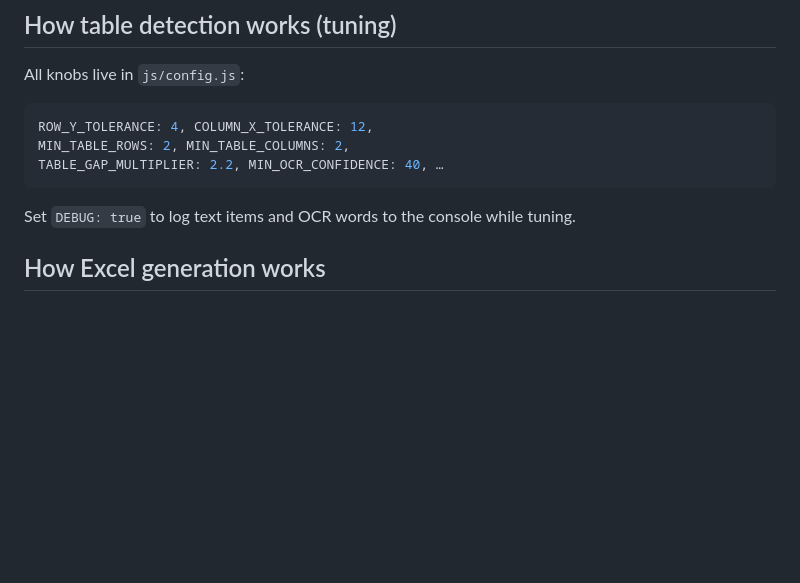
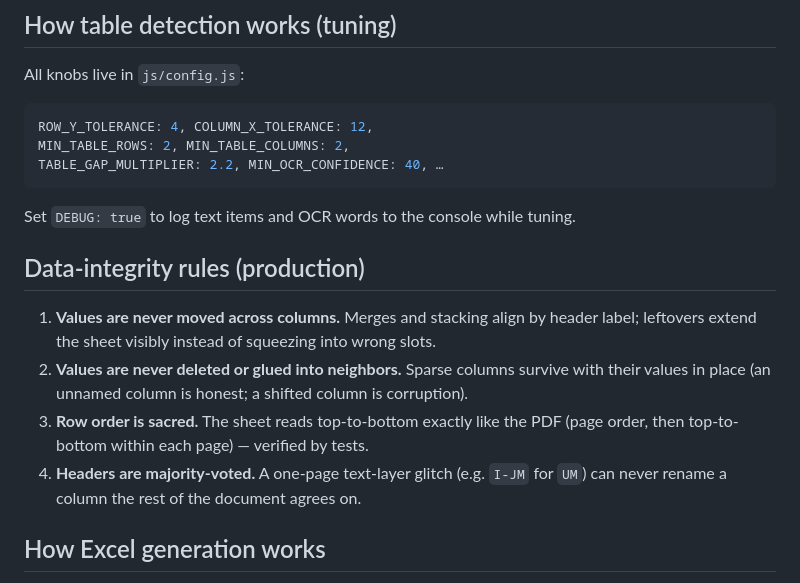
Before and after one commit to pksingh1508/pdftoexcelconverter, a Markdown page: README.md, the part around the change. Rendered like a GitHub page; blank space fills up the shorter version.

Commit message:
Document data-integrity rules for table extraction
- Clarify column preservation and row-order invariants
- Document label-aligned merging and majority-voted headers

````diff
--- a/README.md
+++ b/README.md
@@ -50,6 +50,13 @@ TABLE_GAP_MULTIPLIER: 2.2, MIN_OCR_CONFIDENCE: 40, …
 ```
 
 Set `DEBUG: true` to log text items and OCR words to the console while tuning.
+
+## Data-integrity rules (production)
+
+1. **Values are never moved across columns.** Merges and stacking align by header label; leftovers extend the sheet visibly instead of squeezing into wrong slots.
+2. **Values are never deleted or glued into neighbors.** Sparse columns survive with their values in place (an unnamed column is honest; a shifted column is corruption).
+3. **Row order is sacred.** The sheet reads top-to-bottom exactly like the PDF (page order, then top-to-bottom within each page) — verified by tests.
+4. **Headers are majority-voted.** A one-page text-layer glitch (e.g. `I-JM` for `UM`) can never rename a column the rest of the document agrees on.
 
 ## How Excel generation works
 
````
Also changed, not shown: AGENT.md (+3 -2 lines).
